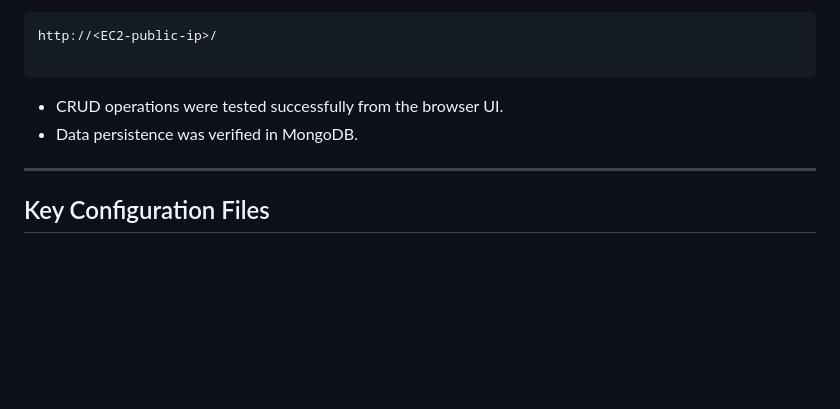
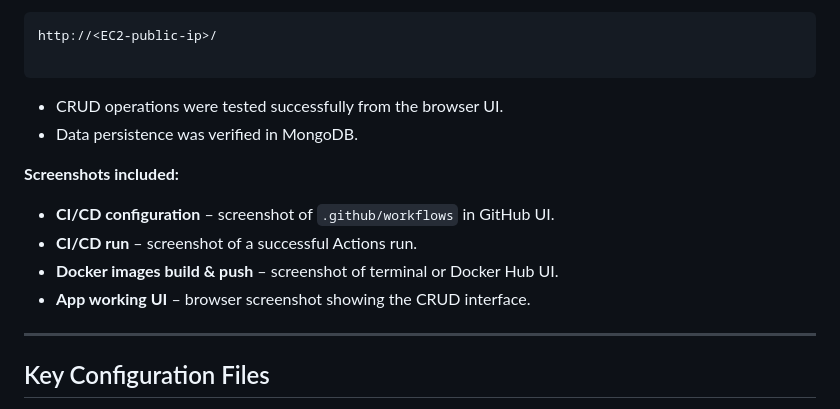
Before and after one commit to DharaniOps/crud-dd-task-mean-app, a Markdown page: README.md, the part around the change. GitHub-like rendering; blank space fills up the shorter version.

```diff
--- a/README.md
+++ b/README.md
@@ -249,6 +249,12 @@ http://<EC2-public-ip>/
 - CRUD operations were tested successfully from the browser UI.
 - Data persistence was verified in MongoDB.
 
+**Screenshots included:**
+
+- **CI/CD configuration** – screenshot of `.github/workflows` in GitHub UI.
+- **CI/CD run** – screenshot of a successful Actions run.
+- **Docker images build & push** – screenshot of terminal or Docker Hub UI.
+- **App working UI** – browser screenshot showing the CRUD interface.
 ---
 
 ## Key Configuration Files
```
